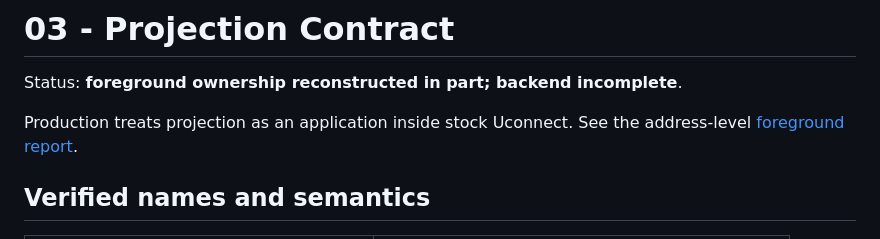
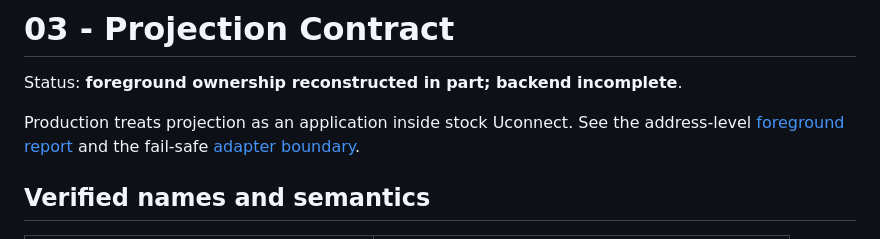
Before and after one commit to jfhutchi/jeep_uconnect_custom, a Markdown page: docs/03_projection_contract.md, the part around the change. Drawn GitHub-style.

```diff
--- a/docs/03_projection_contract.md
+++ b/docs/03_projection_contract.md
@@ -3,7 +3,8 @@
 Status: **foreground ownership reconstructed in part; backend incomplete**.
 
 Production treats projection as an application inside stock Uconnect. See the
-address-level [foreground report](../reports/projection_foreground_ownership.md).
+address-level [foreground report](../reports/projection_foreground_ownership.md)
+and the fail-safe [adapter boundary](09_projection_adapter_boundary.md).
 
 ## Verified names and semantics
 
```
Also changed, not shown: README.md (+2 -1 lines), docs/09_projection_adapter_boundary.md (added, +156 -0 lines).
